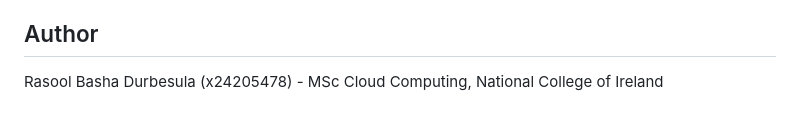
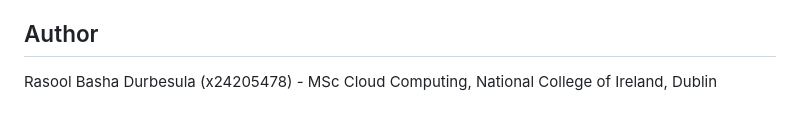
Before and after one commit to Rasool1817/CPP, a Markdown page: README.md, the part around the change. Drawn GitHub-style.

Commit message:
Trigger CI/CD pipeline

```diff
--- a/README.md
+++ b/README.md
@@ -78,4 +78,4 @@ The GitHub Actions pipeline runs automatically on every push to `main`:
 
 ## Author
 
-Rasool Basha Durbesula (x24205478) - MSc Cloud Computing, National College of Ireland
+Rasool Basha Durbesula (x24205478) - MSc Cloud Computing, National College of Ireland, Dublin
```
